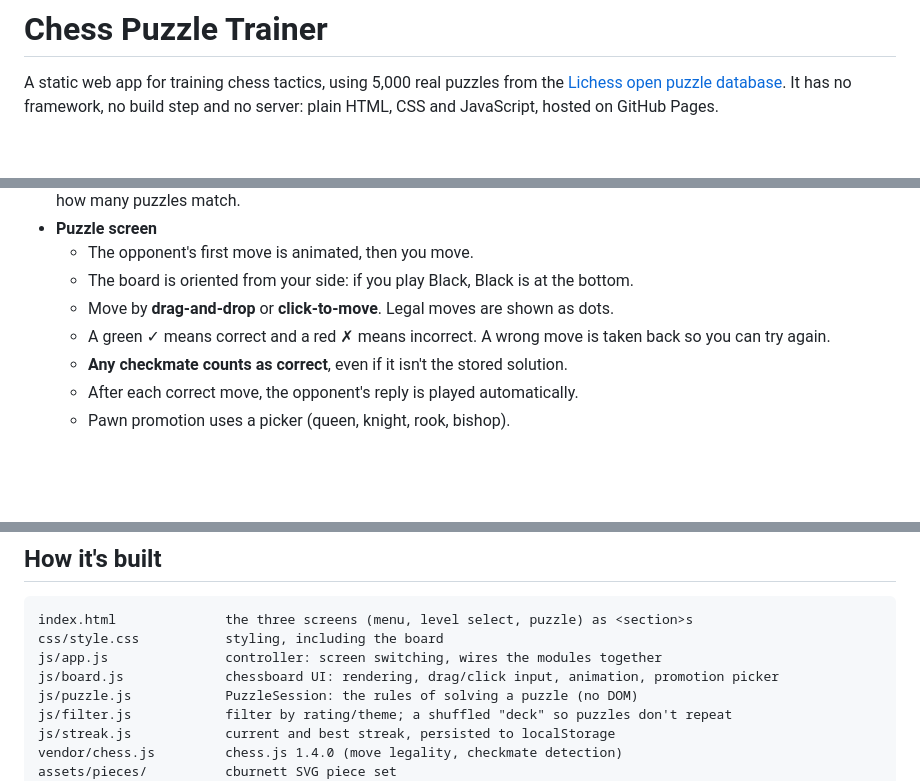
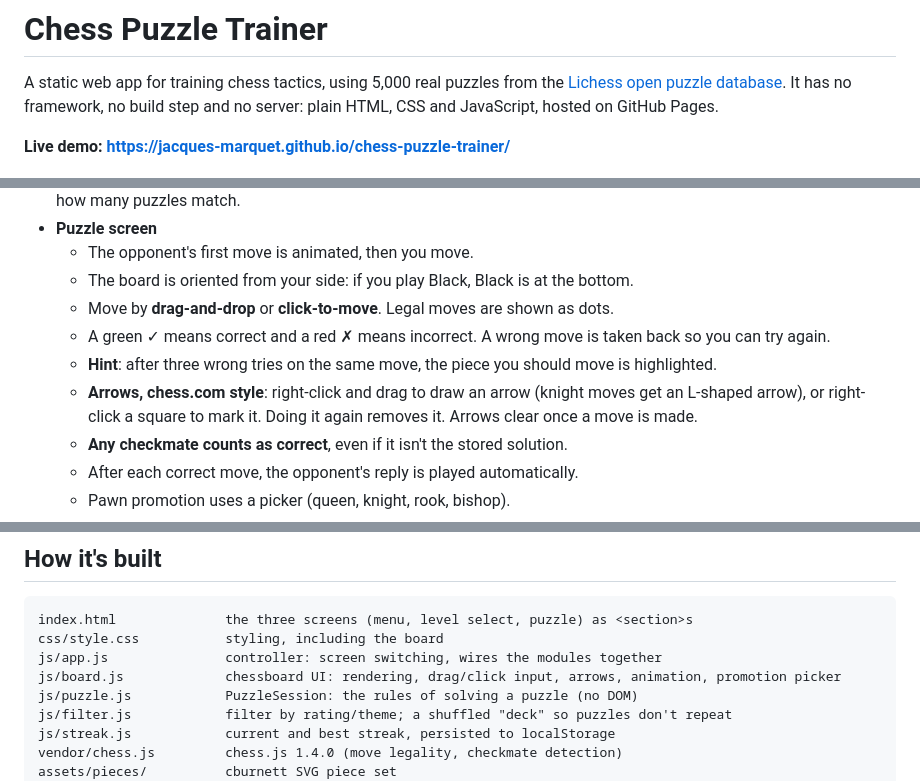
Before and after one commit to Jacques-Marquet/chess-puzzle-trainer, a Markdown page: README.md, 3 parts joined by grey strips. Rendered like a GitHub page; blank space fills up the shorter version.

Commit message:
Document hints, arrows and live demo link in README
Co-Authored-By: Claude Opus 5.5 <noreply@anthropic.com>

```diff
--- a/README.md
+++ b/README.md
@@ -4,6 +4,8 @@ A static web app for training chess tactics, using 5,000 real puzzles from the
 [Lichess open puzzle database](https://database.lichess.org/#puzzles).
 It has no framework, no build step and no server: plain HTML, CSS and JavaScript,
 hosted on GitHub Pages.
+
+**Live demo: https://jacques-marquet.github.io/chess-puzzle-trainer/**
 
 ![Puzzle screen](docs/puzzle.png)
 
@@ -19,6 +21,10 @@ hosted on GitHub Pages.
   - The board is oriented from your side: if you play Black, Black is at the bottom.
   - Move by **drag-and-drop** or **click-to-move**. Legal moves are shown as dots.
   - A green ✓ means correct and a red ✗ means incorrect. A wrong move is taken back so you can try again.
+  - **Hint**: after three wrong tries on the same move, the piece you should move is highlighted.
+  - **Arrows, chess.com style**: right-click and drag to draw an arrow (knight moves get an
+    L-shaped arrow), or right-click a square to mark it. Doing it again removes it. Arrows
+    clear once a move is made.
   - **Any checkmate counts as correct**, even if it isn't the stored solution.
   - After each correct move, the opponent's reply is played automatically.
   - Pawn promotion uses a picker (queen, knight, rook, bishop).
@@ -38,7 +44,7 @@ hosted on GitHub Pages.
 index.html              the three screens (menu, level select, puzzle) as <section>s
 css/style.css           styling, including the board
 js/app.js               controller: screen switching, wires the modules together
-js/board.js             chessboard UI: rendering, drag/click input, animation, promotion picker
+js/board.js             chessboard UI: rendering, drag/click input, arrows, animation, promotion picker
 js/puzzle.js            PuzzleSession: the rules of solving a puzzle (no DOM)
 js/filter.js            filter by rating/theme; a shuffled "deck" so puzzles don't repeat
 js/streak.js            current and best streak, persisted to localStorage
```
Also changed, not shown: other parts of README.md (+1 -0 lines).
